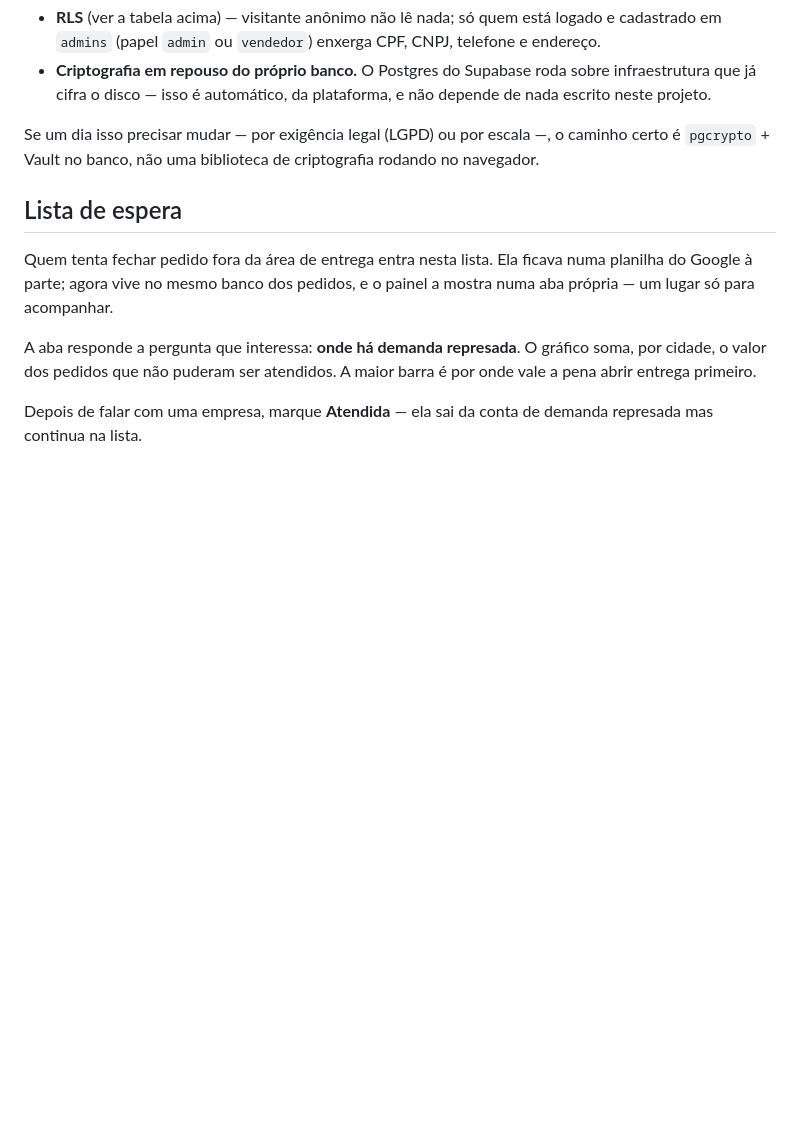
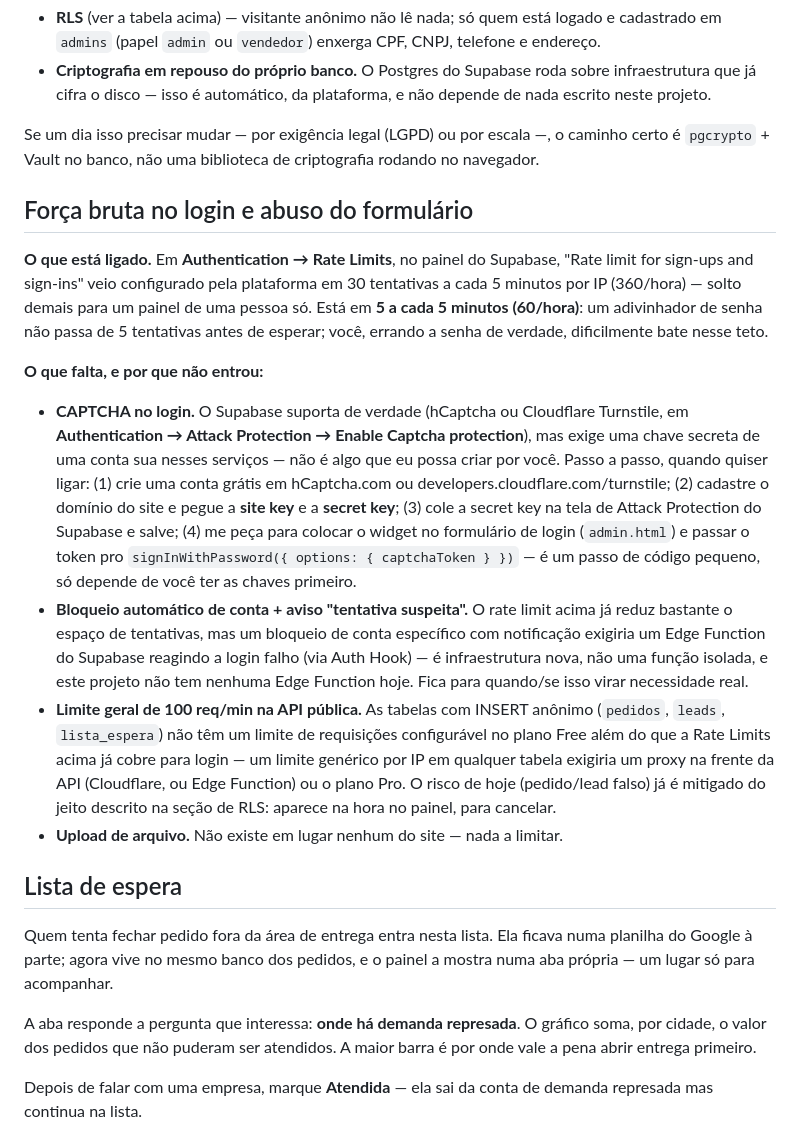
Before and after one commit to KaykyAzevedo/Site-Temp-Rio, a Markdown page: admin/LEIAME-PAINEL.md, the part around the change. Rendered like a GitHub page; blank space fills up the shorter version.

Commit message:
feat(seguranca): aperta rate limit de login, documenta o resto
Prompt pedia express-rate-limit + Redis + reCAPTCHA v3 — não se aplica
(sem servidor Node aqui). Verificado o que existe de verdade no Supabase
em vez disso:

- Authentication -> Rate Limits: 'sign-ups e sign-ins' estava em 30
  tentativas/5min por IP (360/hora), solto para um painel de uma pessoa.
  Ajustado para 5/5min (60/hora), salvo e confirmado persistido. Testado:
  sessão já aberta do admin continua funcionando (o limite só vale para
  tentativas novas de login).
- Attack Protection tem CAPTCHA nativo (hCaptcha/Turnstile), mas exige uma
  chave secreta de uma conta em um desses serviços -- não é algo que dá
  pra criar sem o usuário. Deixei o passo a passo documentado em vez de
  ligar o toggle sem segredo (isso teria travado o login de todo mundo).
- Upload de arquivo: não existe no site, nada a limitar (conferido via
  busca por type=file/.storage.from).
- Bloqueio de conta + aviso ao admin, e limite geral de req/min na API
  pública (pedidos/leads/lista_espera aceitam INSERT anônimo): exigiriam
  Edge Function ou proxy na frente da API -- infraestrutura nova, fora do
  que este projeto tem hoje. Documentado como gap conhecido, não fingido
  como resolvido.

Tudo em admin/LEIAME-PAINEL.md, seção 'Força bruta no login e abuso do
formulário'.

Co-Authored-By: Claude Sonnet 5 <noreply@anthropic.com>

```diff
--- a/admin/LEIAME-PAINEL.md
+++ b/admin/LEIAME-PAINEL.md
@@ -225,6 +225,44 @@ Se um dia isso precisar mudar — por exigência legal (LGPD) ou por escala —,
 o caminho certo é `pgcrypto` + Vault no banco, não uma biblioteca de
 criptografia rodando no navegador.
 
+## Força bruta no login e abuso do formulário
+
+**O que está ligado.** Em **Authentication → Rate Limits**, no painel do
+Supabase, "Rate limit for sign-ups and sign-ins" veio configurado pela
+plataforma em 30 tentativas a cada 5 minutos por IP (360/hora) — solto demais
+para um painel de uma pessoa só. Está em **5 a cada 5 minutos (60/hora)**: um
+adivinhador de senha não passa de 5 tentativas antes de esperar; você, errando
+a senha de verdade, dificilmente bate nesse teto.
+
+**O que falta, e por que não entrou:**
+
+- **CAPTCHA no login.** O Supabase suporta de verdade (hCaptcha ou Cloudflare
+  Turnstile, em **Authentication → Attack Protection → Enable Captcha
+  protection**), mas exige uma chave secreta de uma conta sua nesses serviços
+  — não é algo que eu possa criar por você. Passo a passo, quando quiser
+  ligar: (1) crie uma conta grátis em hCaptcha.com ou
+  developers.cloudflare.com/turnstile; (2) cadastre o domínio do site e pegue
+  a **site key** e a **secret key**; (3) cole a secret key na tela de Attack
+  Protection do Supabase e salve; (4) me peça para colocar o widget no
+  formulário de login (`admin.html`) e passar o token pro
+  `signInWithPassword({ options: { captchaToken } })` — é um passo de código
+  pequeno, só depende de você ter as chaves primeiro.
+- **Bloqueio automático de conta + aviso "tentativa suspeita".** O rate
+  limit acima já reduz bastante o espaço de tentativas, mas um bloqueio de
+  conta específico com notificação exigiria um Edge Function do Supabase
+  reagindo a login falho (via Auth Hook) — é infraestrutura nova, não uma
+  função isolada, e este projeto não tem nenhuma Edge Function hoje. Fica
+  para quando/se isso virar necessidade real.
+- **Limite geral de 100 req/min na API pública.** As tabelas com INSERT
+  anônimo (`pedidos`, `leads`, `lista_espera`) não têm um limite de
+  requisições configurável no plano Free além do que a Rate Limits acima já
+  cobre para login — um limite genérico por IP em qualquer tabela exigiria
+  um proxy na frente da API (Cloudflare, ou Edge Function) ou o plano Pro.
+  O risco de hoje (pedido/lead falso) já é mitigado do jeito descrito na
+  seção de RLS: aparece na hora no painel, para cancelar.
+- **Upload de arquivo.** Não existe em lugar nenhum do site — nada a
+  limitar.
+
 ## Lista de espera
 
 Quem tenta fechar pedido fora da área de entrega entra nesta lista. Ela ficava
```
